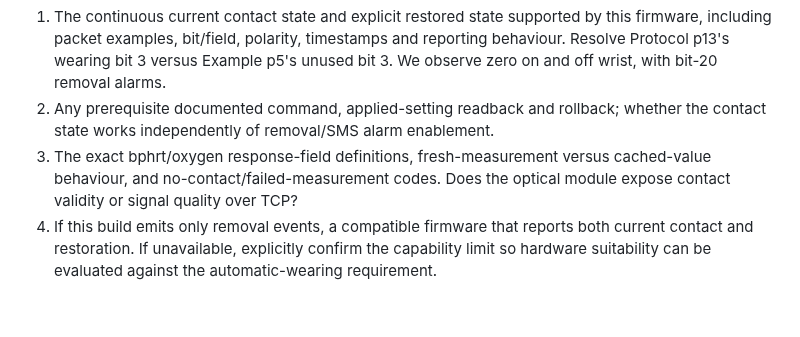
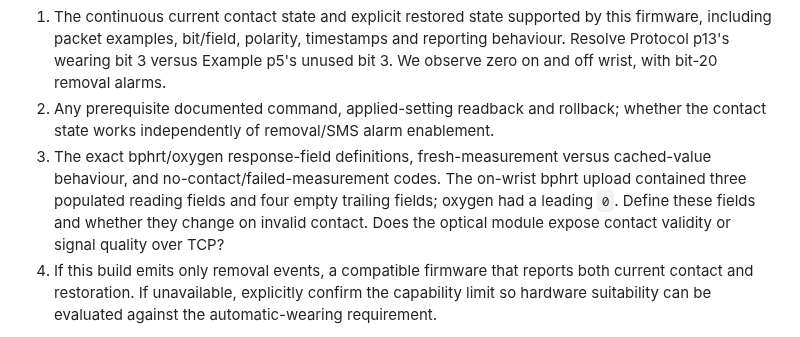
Before and after one commit to vikrav14/guardian, a Markdown page: docs/testing/v52-positive-wearing-investigation-2026-09-16.md, the part around one of its changes. Rendered like a GitHub page; blank space fills up the shorter version.

```diff
--- a/docs/testing/v52-positive-wearing-investigation-2026-09-16.md
+++ b/docs/testing/v52-positive-wearing-investigation-2026-09-16.md
@@ -131,8 +178,11 @@ Ask ReachFar's firmware team to provide:
 2. Any prerequisite documented command, applied-setting readback and rollback;
    whether the contact state works independently of removal/SMS alarm enablement.
 3. The exact bphrt/oxygen response-field definitions, fresh-measurement versus
-   cached-value behaviour, and no-contact/failed-measurement codes. Does the
-   optical module expose contact validity or signal quality over TCP?
+   cached-value behaviour, and no-contact/failed-measurement codes. The on-wrist
+   bphrt upload contained three populated reading fields and four empty trailing
+   fields; oxygen had a leading `0`. Define these fields and whether they change
+   on invalid contact. Does the optical module expose contact validity or signal
+   quality over TCP?
 4. If this build emits only removal events, a compatible firmware that reports
    both current contact and restoration. If unavailable, explicitly confirm the
    capability limit so hardware suitability can be evaluated against the
```
Also changed, not shown: other parts of docs/testing/v52-positive-wearing-investigation-2026-09-16.md (+47 -0 lines).
